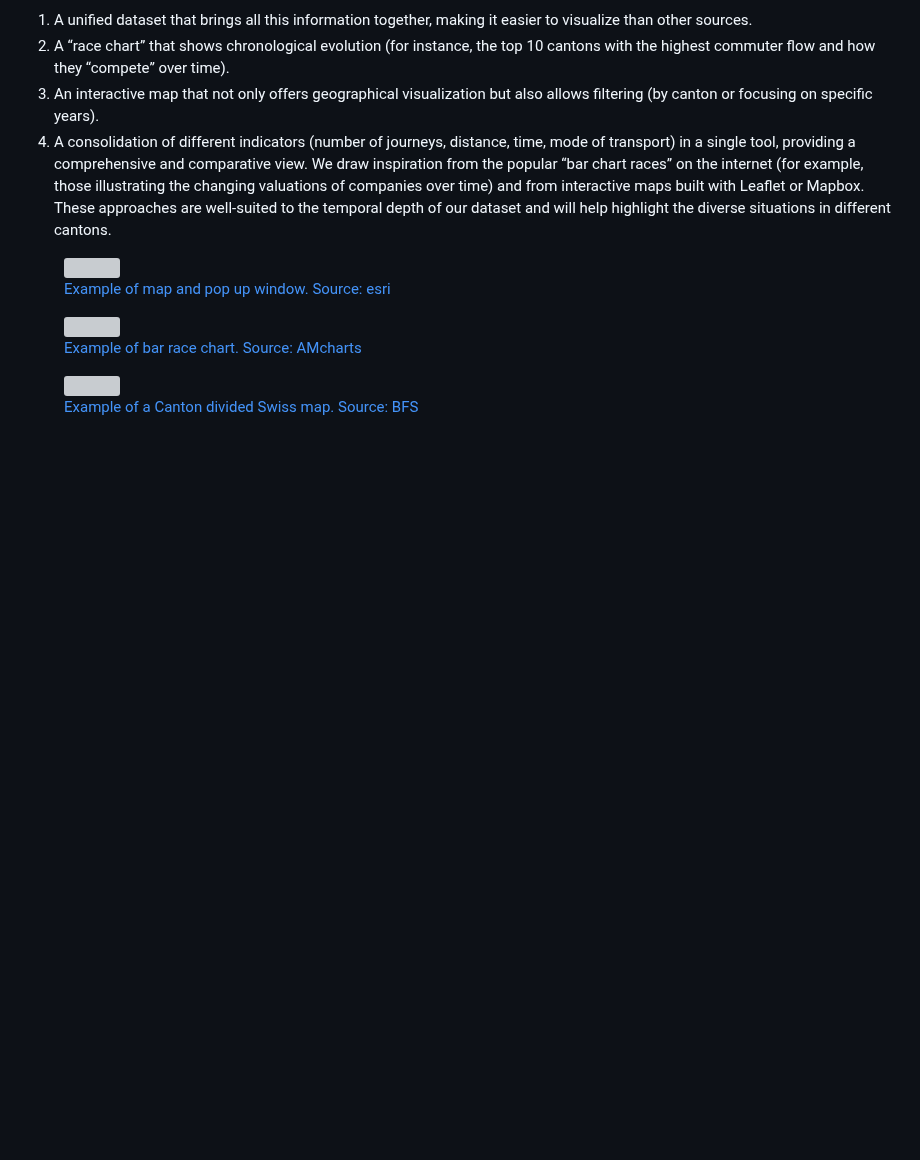
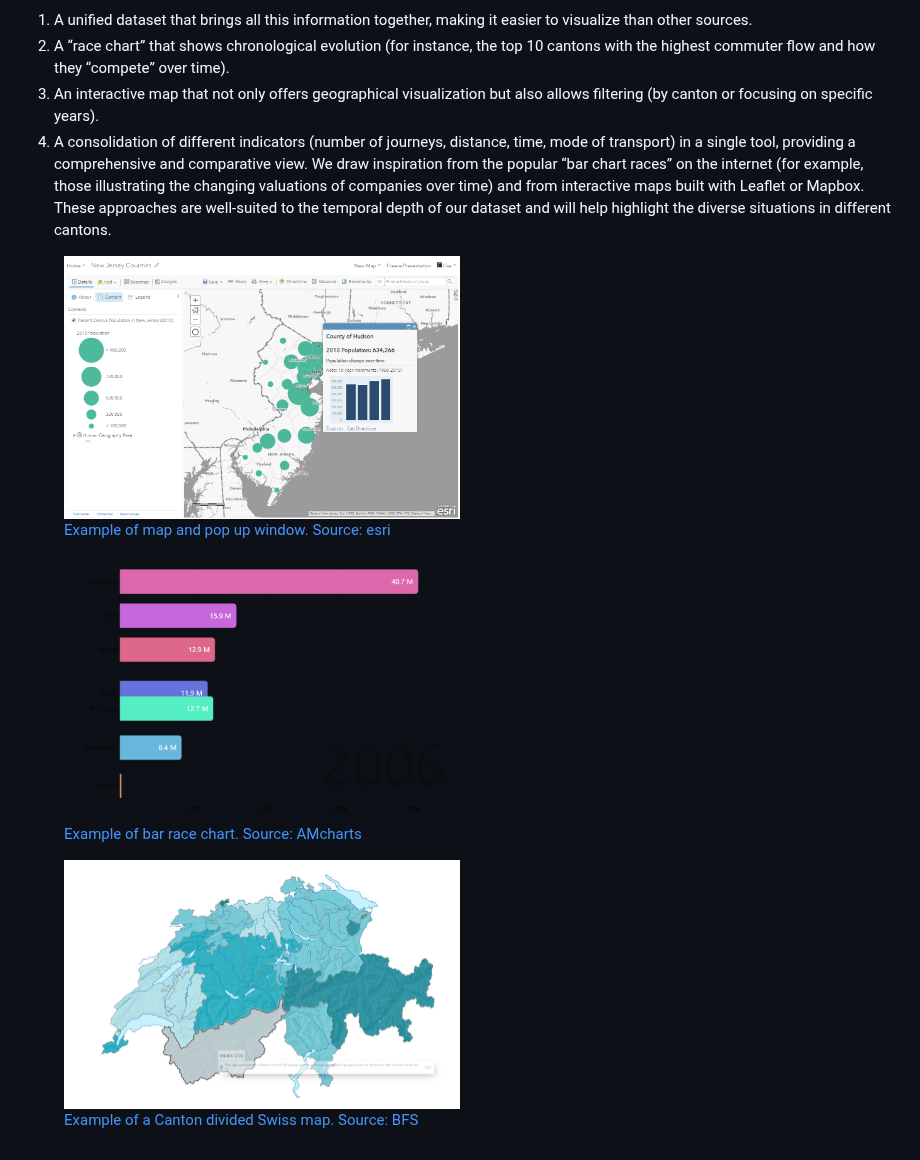
Before and after one commit to com-480-data-visualization/data-vizviz, a Markdown page: milestones/milestone1.md, the part around one of its changes. Drawn GitHub-style; blank space fills up the shorter version; grey boxes are pictures that could not be loaded.

```diff
--- a/milestones/milestone1.md
+++ b/milestones/milestone1.md
@@ -80,21 +80,21 @@ We draw inspiration from the popular “bar chart races” on the internet (for
 
 <p align="center">
   <figure>
-    <img src="img/Original-Map.png" width="50%" alt="" />
+    <img src="../img/Original-Map.png" width="50%" alt="" />
     <figcaption><a href="https://www.esri.com/arcgis-blog/products/arcgis-online/data-management/pump-up-your-pop-ups-with-arcade-and-the-living-atlas/">Example of map and pop up window. Source: esri</a></figcaption>
   </figure>
 </p>
 
 <p align="center">
   <figure>
-    <img src="img/demo_15121_none-7.png" width="50%" alt="" />
+    <img src="../img/demo_15121_none-7.png" width="50%" alt="" />
     <figcaption><a href="https://www.amcharts.com/demos/bar-chart-race/">Example of bar race chart. Source: AMcharts</a></figcaption>
   </figure>
 </p>
 
 <p align="center">
   <figure>
-    <img src="img/map_suisse_example.jpg" width="50%" alt="" />
+    <img src="../img/map_suisse_example.jpg" width="50%" alt="" />
     <figcaption><a href="https://www.atlas.bfs.admin.ch/maps/13/fr/17867_17864_3134_3114/27632.html">Example of a Canton divided Swiss map. Source: BFS</a></figcaption>
   </figure>
 </p>
```
Also changed, not shown: other parts of milestones/milestone1.md (+7 -7 lines).
